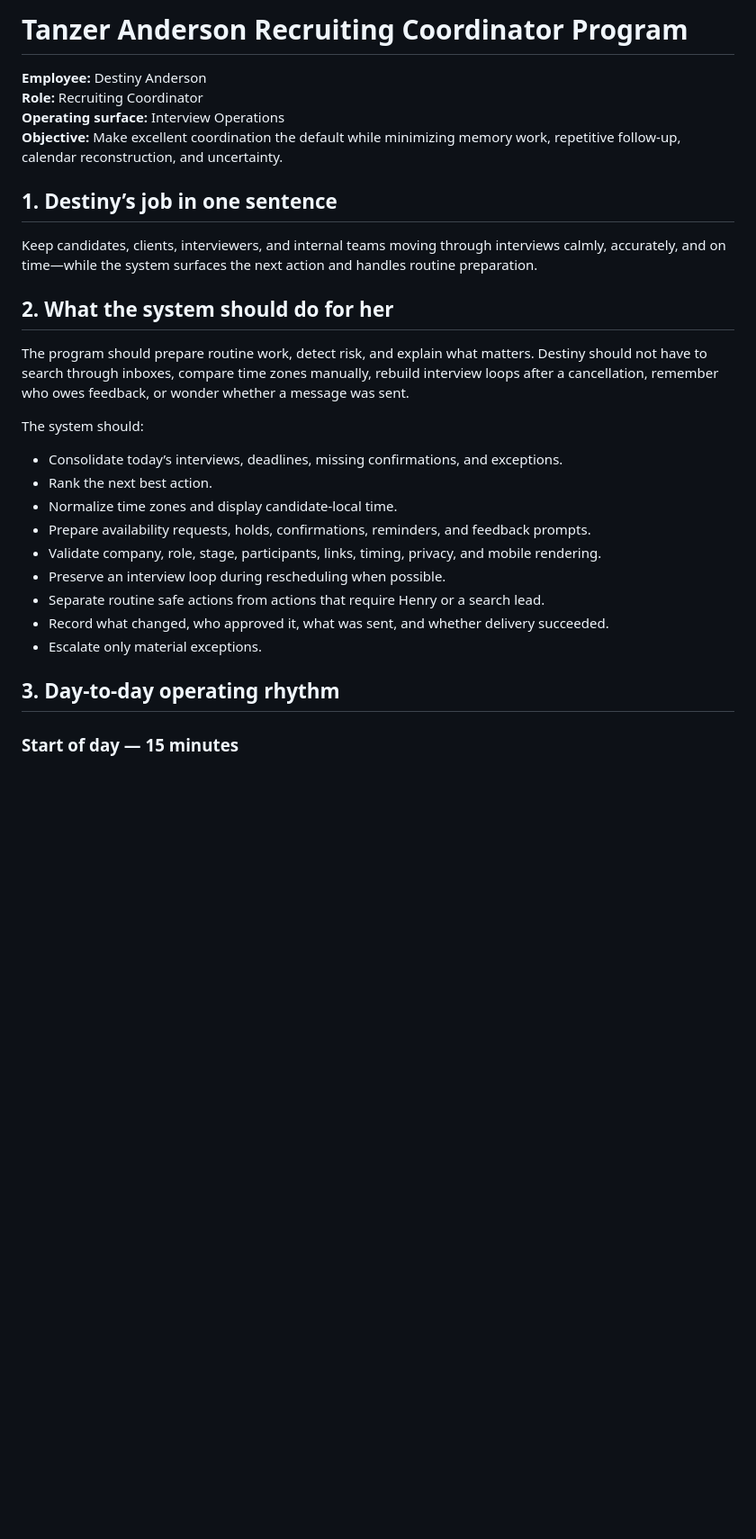
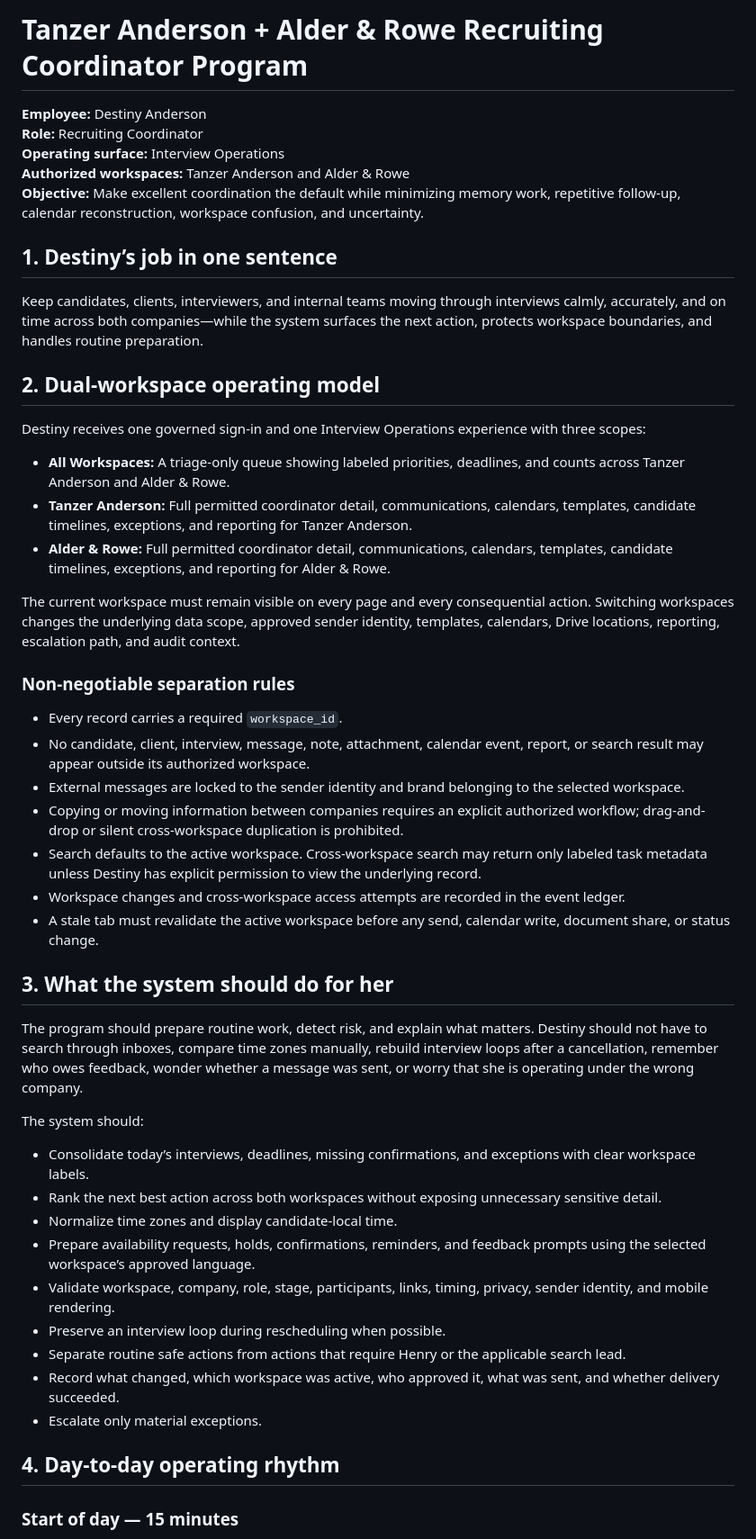
Before and after one commit to hank475/tanzer-anderson-website, a Markdown page: internal/interview-operations-v1/RECRUITING_COORDINATOR_PROGRAM.md, the part around one of its changes. Shown at 90% size. GitHub-like rendering; blank space fills up the shorter version.

```diff
--- a/internal/interview-operations-v1/RECRUITING_COORDINATOR_PROGRAM.md
+++ b/internal/interview-operations-v1/RECRUITING_COORDINATOR_PROGRAM.md
@@ -1,31 +1,52 @@
-# Tanzer Anderson Recruiting Coordinator Program
+# Tanzer Anderson + Alder & Rowe Recruiting Coordinator Program
 
 **Employee:** Destiny Anderson
 **Role:** Recruiting Coordinator
 **Operating surface:** Interview Operations
-**Objective:** Make excellent coordination the default while minimizing memory work, repetitive follow-up, calendar reconstruction, and uncertainty.
+**Authorized workspaces:** Tanzer Anderson and Alder & Rowe
+**Objective:** Make excellent coordination the default while minimizing memory work, repetitive follow-up, calendar reconstruction, workspace confusion, and uncertainty.
 
 ## 1. Destiny’s job in one sentence
 
-Keep candidates, clients, interviewers, and internal teams moving through interviews calmly, accurately, and on time—while the system surfaces the next action and handles routine preparation.
+Keep candidates, clients, interviewers, and internal teams moving through interviews calmly, accurately, and on time across both companies—while the system surfaces the next action, protects workspace boundaries, and handles routine preparation.
 
-## 2. What the system should do for her
+## 2. Dual-workspace operating model
 
-The program should prepare routine work, detect risk, and explain what matters. Destiny should not have to search through inboxes, compare time zones manually, rebuild interview loops after a cancellation, remember who owes feedback, or wonder whether a message was sent.
+Destiny receives one governed sign-in and one Interview Operations experience with three scopes:
+
+- **All Workspaces:** A triage-only queue showing labeled priorities, deadlines, and counts across Tanzer Anderson and Alder & Rowe.
+- **Tanzer Anderson:** Full permitted coordinator detail, communications, calendars, templates, candidate timelines, exceptions, and reporting for Tanzer Anderson.
+- **Alder & Rowe:** Full permitted coordinator detail, communications, calendars, templates, candidate timelines, exceptions, and reporting for Alder & Rowe.
+
+The current workspace must remain visible on every page and every consequential action. Switching workspaces changes the underlying data scope, approved sender identity, templates, calendars, Drive locations, reporting, escalation path, and audit context.
+
+### Non-negotiable separation rules
+
+- Every record carries a required `workspace_id`.
+- No candidate, client, interview, message, note, attachment, calendar event, report, or search result may appear outside its authorized workspace.
+- External messages are locked to the sender identity and brand belonging to the selected workspace.
+- Copying or moving information between companies requires an explicit authorized workflow; drag-and-drop or silent cross-workspace duplication is prohibited.
+- Search defaults to the active workspace. Cross-workspace search may return only labeled task metadata unless Destiny has explicit permission to view the underlying record.
+- Workspace changes and cross-workspace access attempts are recorded in the event ledger.
+- A stale tab must revalidate the active workspace before any send, calendar write, document share, or status change.
+
+## 3. What the system should do for her
+
+The program should prepare routine work, detect risk, and explain what matters. Destiny should not have to search through inboxes, compare time zones manually, rebuild interview loops after a cancellation, remember who owes feedback, wonder whether a message was sent, or worry that she is operating under the wrong company.
 
 The system should:
 
-- Consolidate today’s interviews, deadlines, missing confirmations, and exceptions.
-- Rank the next best action.
+- Consolidate today’s interviews, deadlines, missing confirmations, and exceptions with clear workspace labels.
+- Rank the next best action across both workspaces without exposing unnecessary sensitive detail.
 - Normalize time zones and display candidate-local time.
-- Prepare availability requests, holds, confirmations, reminders, and feedback prompts.
-- Validate company, role, stage, participants, links, timing, privacy, and mobile rendering.
+- Prepare availability requests, holds, confirmations, reminders, and feedback prompts using the selected workspace’s approved language.
+- Validate workspace, company, role, stage, participants, links, timing, privacy, sender identity, and mobile rendering.
 - Preserve an interview loop during rescheduling when possible.
-- Separate routine safe actions from actions that require Henry or a search lead.
-- Record what changed, who approved it, what was sent, and whether delivery succeeded.
+- Separate routine safe actions from actions that require Henry or the applicable search lead.
+- Record what changed, which workspace was active, who approved it, what was sent, and whether delivery succeeded.
 - Escalate only material exceptions.
 
-## 3. Day-to-day operating rhythm
+## 4. Day-to-day operating rhythm
 
 ### Start of day — 15 minutes
 
```
Also changed, not shown: other parts of internal/interview-operations-v1/RECRUITING_COORDINATOR_PROGRAM.md (+56 -37 lines).
